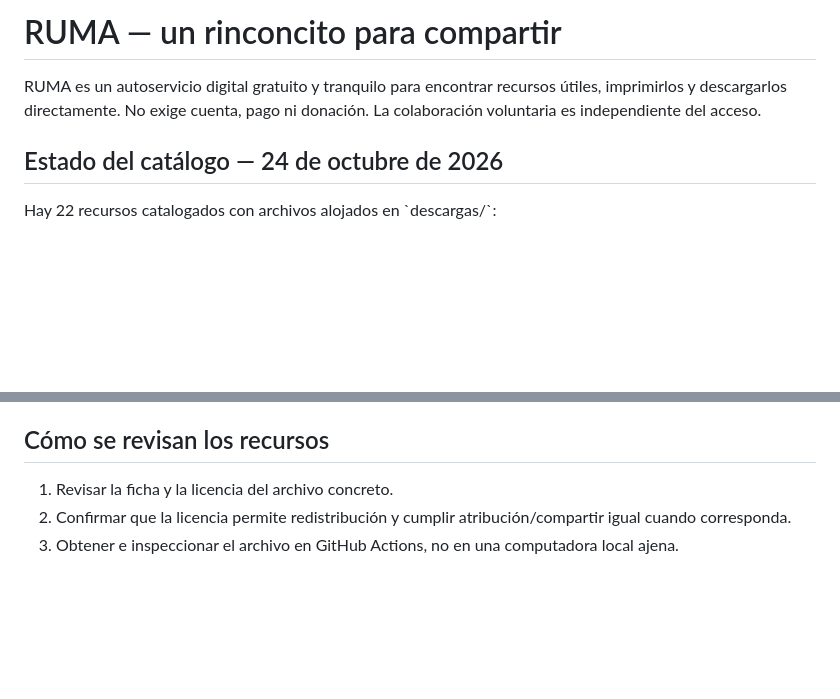
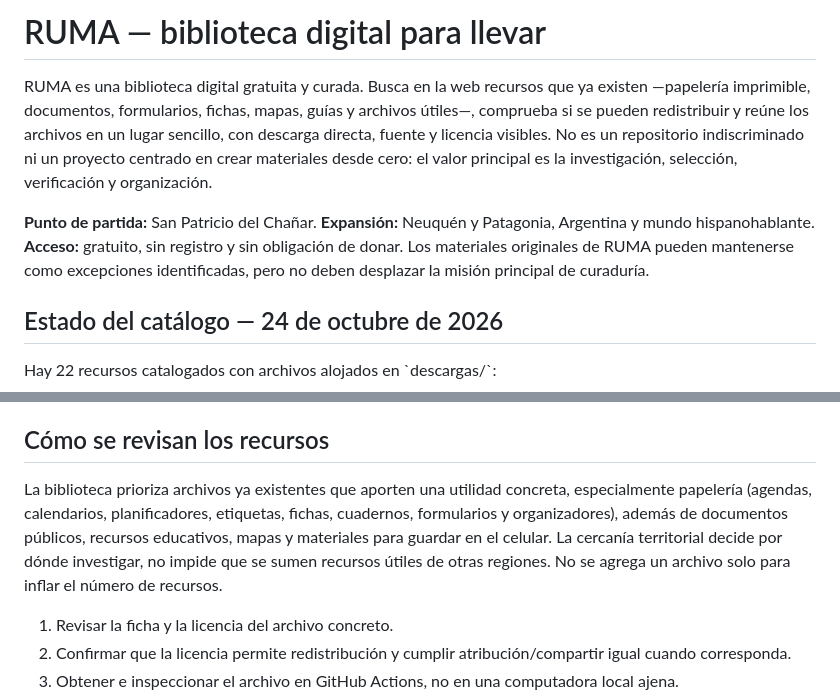
Before and after one commit to eliasmartinezcultural-glitch/ruma, a Markdown page: README.md, 2 parts joined by grey strips. GitHub-like rendering; blank space fills up the shorter version.

Commit message:
Documentar misión de biblioteca curada y prioridad de papelería

```diff
--- a/README.md
+++ b/README.md
@@ -1,6 +1,8 @@
-# RUMA — un rinconcito para compartir
+# RUMA — biblioteca digital para llevar
 
-RUMA es un autoservicio digital gratuito y tranquilo para encontrar recursos útiles, imprimirlos y descargarlos directamente. No exige cuenta, pago ni donación. La colaboración voluntaria es independiente del acceso.
+RUMA es una biblioteca digital gratuita y curada. Busca en la web recursos que ya existen —papelería imprimible, documentos, formularios, fichas, mapas, guías y archivos útiles—, comprueba si se pueden redistribuir y reúne los archivos en un lugar sencillo, con descarga directa, fuente y licencia visibles. No es un repositorio indiscriminado ni un proyecto centrado en crear materiales desde cero: el valor principal es la investigación, selección, verificación y organización.
+
+**Punto de partida:** San Patricio del Chañar. **Expansión:** Neuquén y Patagonia, Argentina y mundo hispanohablante. **Acceso:** gratuito, sin registro y sin obligación de donar. Los materiales originales de RUMA pueden mantenerse como excepciones identificadas, pero no deben desplazar la misión principal de curaduría.
 
 ## Estado del catálogo — 24 de octubre de 2026
 
@@ -15,6 +17,8 @@ Hay 22 recursos catalogados con archivos alojados en \`descargas/\`:
 - 6 PDF originales de RUMA en español: cuaderno de exploración local, agenda semanal, cuaderno de plantas, marcapáginas, cuaderno de memoria oral y guía de descargas seguras.
 
 ## Cómo se revisan los recursos
+
+La biblioteca prioriza archivos ya existentes que aporten una utilidad concreta, especialmente papelería (agendas, calendarios, planificadores, etiquetas, fichas, cuadernos, formularios y organizadores), además de documentos públicos, recursos educativos, mapas y materiales para guardar en el celular. La cercanía territorial decide por dónde investigar, no impide que se sumen recursos útiles de otras regiones. No se agrega un archivo solo para inflar el número de recursos.
 
 1. Revisar la ficha y la licencia del archivo concreto.
 2. Confirmar que la licencia permite redistribución y cumplir atribución/compartir igual cuando corresponda.
```
